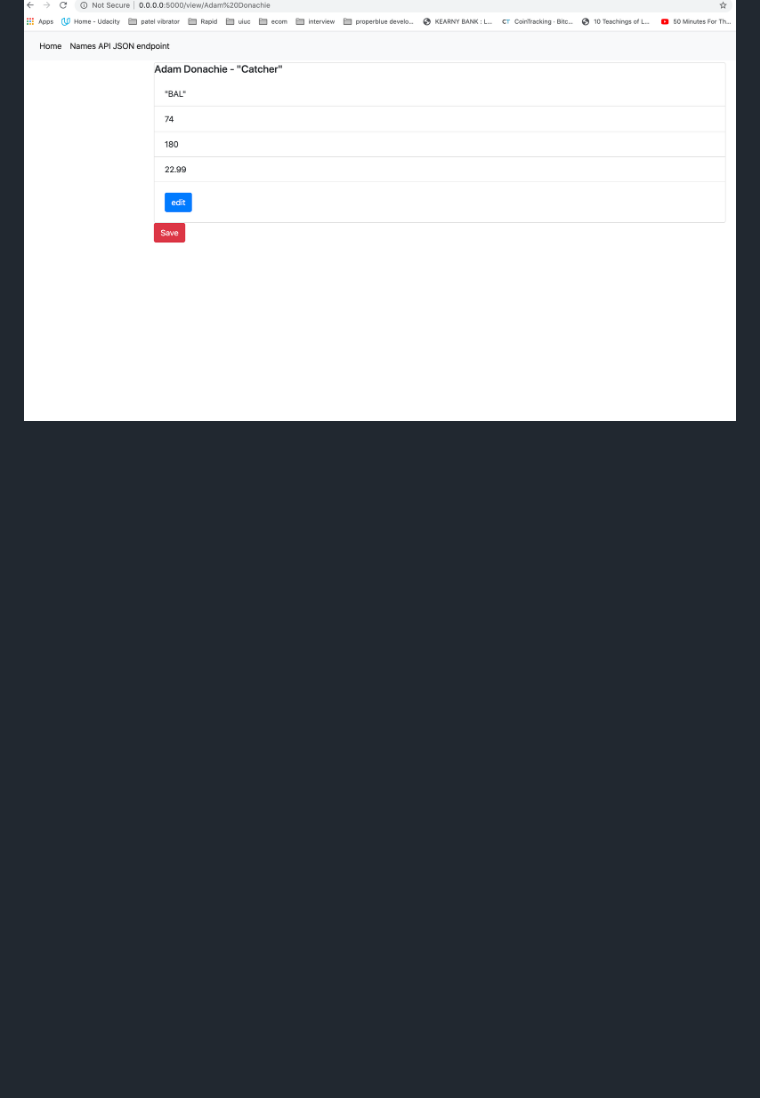
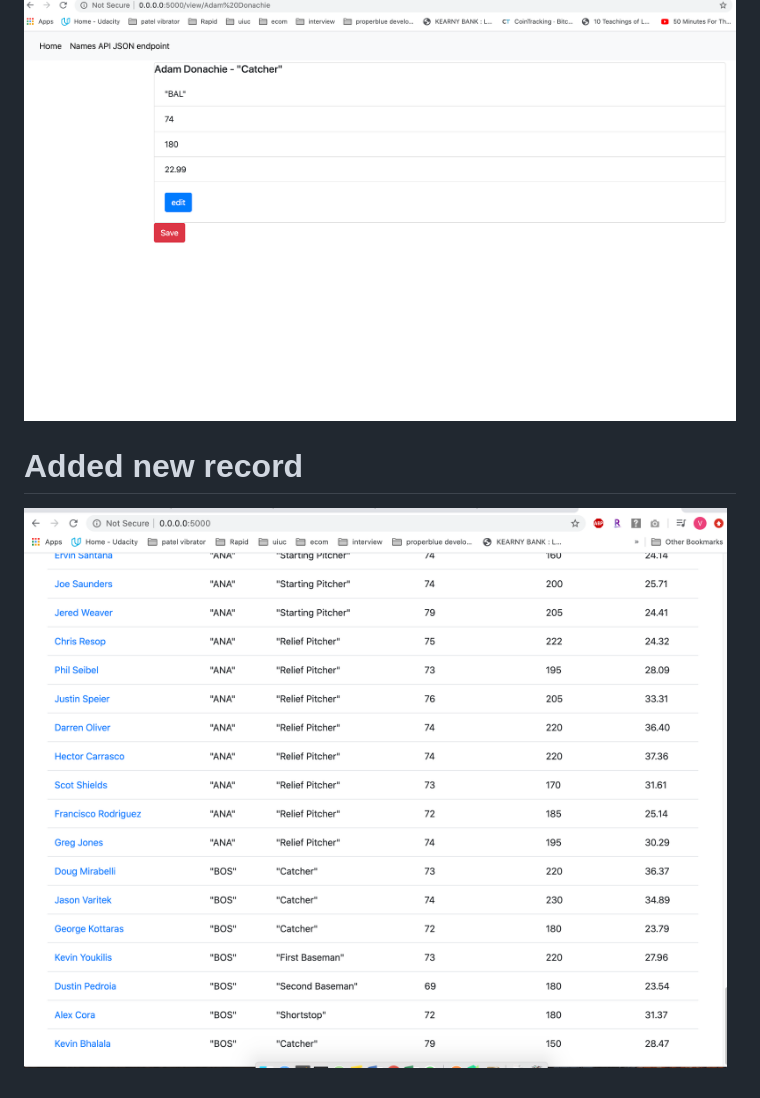
Before and after one commit to payalbhalala/Flaskforms_docker_Mysql, a Markdown page: Readme.md, the part around the change. GitHub-like rendering; pictures changed too: Screenshots/addednewrecord.png (added); blank space fills up the shorter version.

Commit message:
Feature: Added screenshot.

```diff
--- a/Readme.md
+++ b/Readme.md
@@ -18,3 +18,6 @@ This project contains information about flask forms introduction.
 
 # Viewing one record in browser
 ![One of the record viewed in browser](Screenshots/viewofonerecord.png)
+
+# Added new record
+![Added new record in browser](Screenshots/addednewrecord.png)
```
